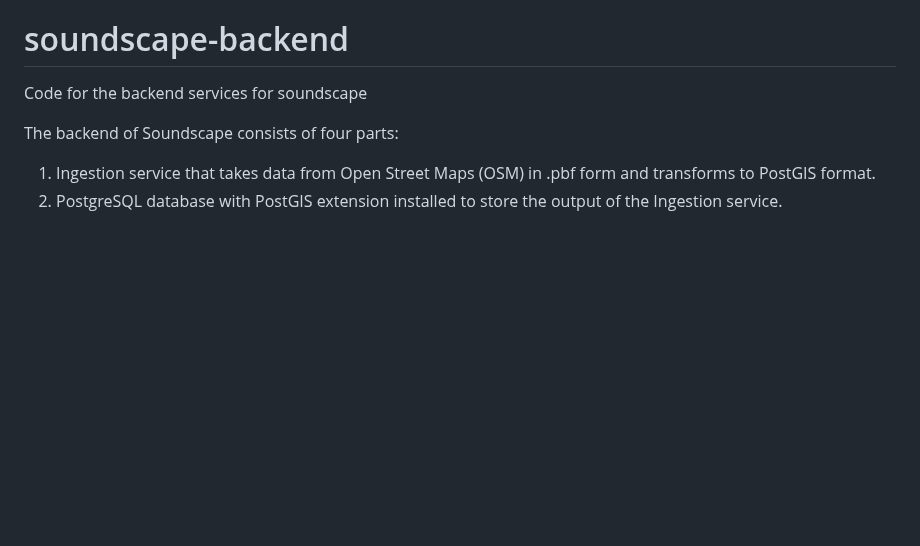
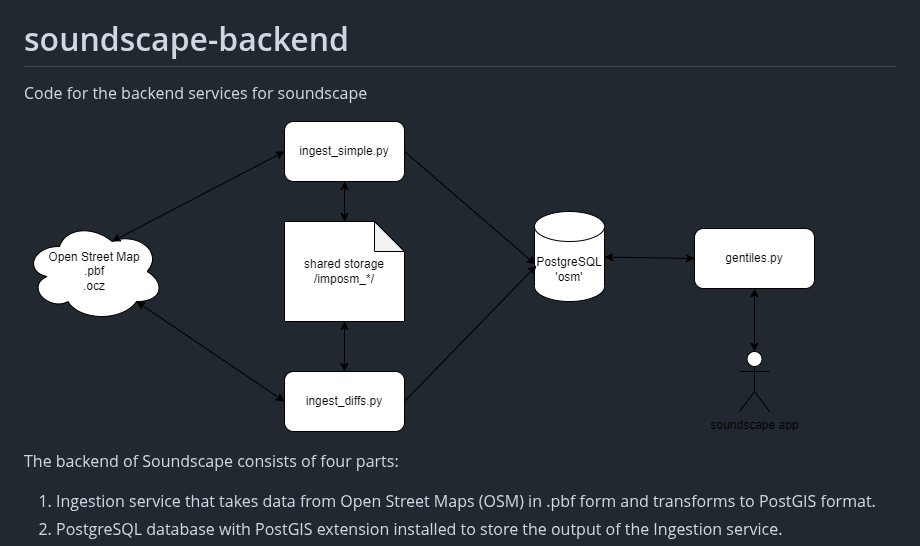
Before and after one commit to Scottish-Tech-Army/soundscape-backend, a Markdown page: README.md, the part around the change. Drawn GitHub-style; pictures changed too: soundscape-backend.png (added); blank space fills up the shorter version.

Commit message:
diagram

```diff
--- a/README.md
+++ b/README.md
@@ -1,5 +1,7 @@
 # soundscape-backend
 Code for the backend services for soundscape
+
+![architecture](soundscape-backend.png)
 
 The backend of Soundscape consists of four parts:
 
```
